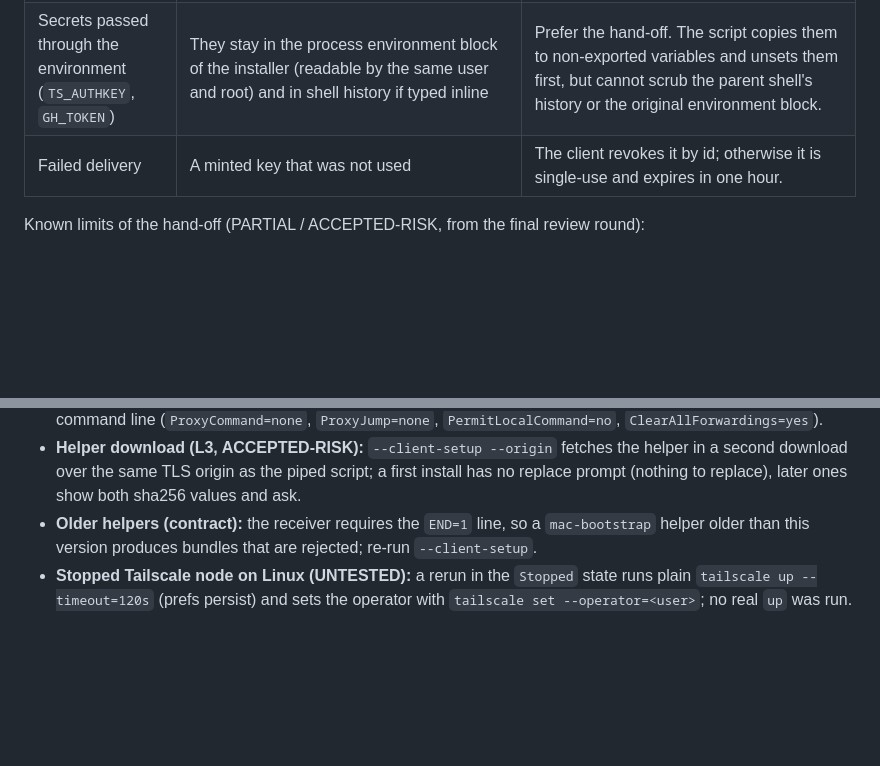
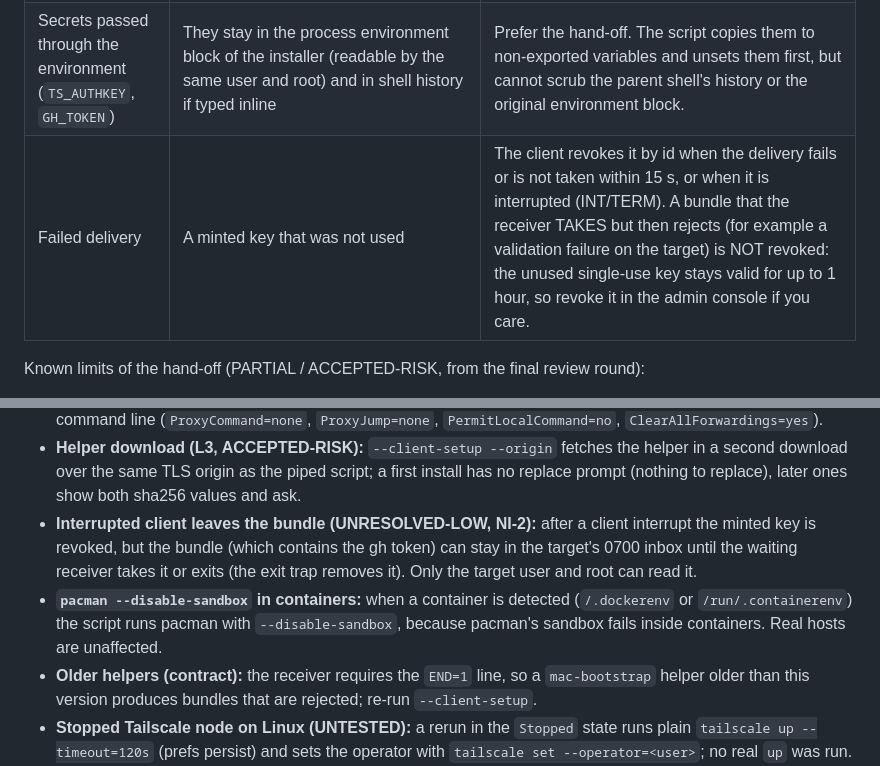
Before and after one commit to yanmad27/mac-bootstrap, a Markdown page: docs/handoff.md, 2 parts joined by grey strips. GitHub-like rendering; blank space fills up the shorter version.

Commit message:
docs: failed-delivery revocation scope, interrupt leftovers, pacman sandbox note, unresolved lows
Docs/evidence only; install.sh unchanged (sha256 b914176b...).

Co-Authored-By: Claude Sonnet 5.5 <noreply@anthropic.com>

```diff
--- a/docs/handoff.md
+++ b/docs/handoff.md
@@ -110,7 +110,7 @@ In test mode the real Keychain and the real `gh` are never invoked and `gh api u
 | SSH host key (trust on first use) | A network attacker could present their own key | The client shows the fingerprint and you compare it with the target screen; only that key is trusted, strict checking, never `StrictHostKeyChecking=no`. Pasting avoids the network. |
 | Inbox / bundle on the target | Plain file for a moment | 0700 dir owned by the target user, 0600 file, removed on read and by the exit trap; stale `ready` markers (dead pid) are refused. |
 | Secrets passed through the environment (`TS_AUTHKEY`, `GH_TOKEN`) | They stay in the process environment block of the installer (readable by the same user and root) and in shell history if typed inline | Prefer the hand-off. The script copies them to non-exported variables and unsets them first, but cannot scrub the parent shell's history or the original environment block. |
-| Failed delivery | A minted key that was not used | The client revokes it by id; otherwise it is single-use and expires in one hour. |
+| Failed delivery | A minted key that was not used | The client revokes it by id when the delivery fails or is not taken within 15 s, or when it is interrupted (INT/TERM). A bundle that the receiver TAKES but then rejects (for example a validation failure on the target) is NOT revoked: the unused single-use key stays valid for up to 1 hour, so revoke it in the admin console if you care. |
 
 Known limits of the hand-off (PARTIAL / ACCEPTED-RISK, from the final review round):
 
@@ -119,6 +119,8 @@ Known limits of the hand-off (PARTIAL / ACCEPTED-RISK, from the final review rou
 - **Hand-off while the target is at the `p` prompt (R5, ACCEPTED-RISK):** the receiver reads sequentially; a bundle pushed while the paste prompt is open waits until the prompt returns, and the client's 15 s wait may expire first, which removes the bundle and revokes the key. It fails safely; retry.
 - **`~/.ssh/config` is kept on purpose (L2, ACCEPTED-RISK):** the client does not use `-F /dev/null`, so key-based hosts keep their `IdentityFile`/`User`; proxies, local commands and forwarding are switched off on the command line (`ProxyCommand=none`, `ProxyJump=none`, `PermitLocalCommand=no`, `ClearAllForwardings=yes`).
 - **Helper download (L3, ACCEPTED-RISK):** `--client-setup --origin` fetches the helper in a second download over the same TLS origin as the piped script; a first install has no replace prompt (nothing to replace), later ones show both sha256 values and ask.
+- **Interrupted client leaves the bundle (UNRESOLVED-LOW, NI-2):** after a client interrupt the minted key is revoked, but the bundle (which contains the gh token) can stay in the target's 0700 inbox until the waiting receiver takes it or exits (the exit trap removes it). Only the target user and root can read it.
+- **`pacman --disable-sandbox` in containers:** when a container is detected (`/.dockerenv` or `/run/.containerenv`) the script runs pacman with `--disable-sandbox`, because pacman's sandbox fails inside containers. Real hosts are unaffected.
 - **Older helpers (contract):** the receiver requires the `END=1` line, so a `mac-bootstrap` helper older than this version produces bundles that are rejected; re-run `--client-setup`.
 - **Stopped Tailscale node on Linux (UNTESTED):** a rerun in the `Stopped` state runs plain `tailscale up --timeout=120s` (prefs persist) and sets the operator with `tailscale set --operator=<user>`; no real `up` was run.
 
```
Also changed, not shown: 1 other file.
